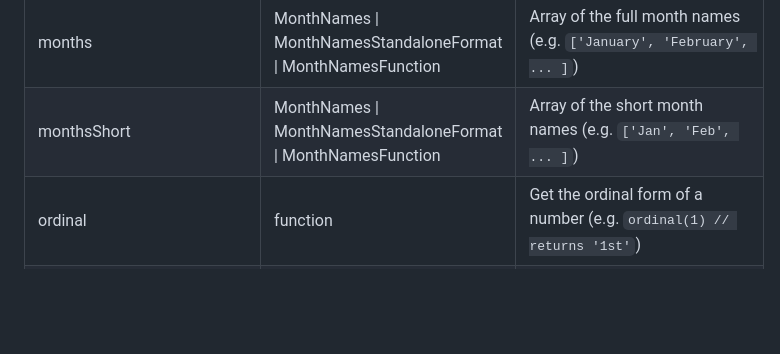
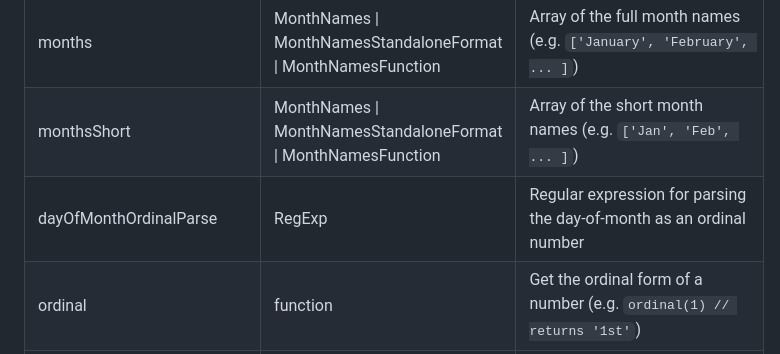
Before and after one commit to g-mero/esday, a Markdown page: docs/plugins/locale.md, the part around the change. Rendered like a GitHub page; blank space fills up the shorter version.

Commit message:
docs: add new property dayOfMonthOrdinalParse to documentation

```diff
--- a/docs/plugins/locale.md
+++ b/docs/plugins/locale.md
@@ -70,6 +70,7 @@ Properties of the `Locale` object:
 | weekdaysMin   | DayNames | Array of the short day names (e.g. `['Su', 'Mo', ... ]`)                                                                   |
 | months        | MonthNames \| MonthNamesStandaloneFormat \| MonthNamesFunction | Array of the full month names (e.g. `['January', 'February', ... ]`) |
 | monthsShort   | MonthNames \| MonthNamesStandaloneFormat \| MonthNamesFunction | Array of the short month names (e.g. `['Jan', 'Feb', ... ]`)         |
+| dayOfMonthOrdinalParse | RegExp | Regular expression for parsing the day-of-month as an ordinal number                                                      |
 | ordinal       | function | Get the ordinal form of a number (e.g. `ordinal(1) // returns '1st'`)                                                      |
 | weekStart     | number   | Which is the 1st day of the week - 0=Sunday, 1=Monday etc. (e.g. `1` for Monday)                                           |
 | yearStart     | number   | Which date **must** be part of the 1st week of the year (e.g. `4` for Jan 4th)                                             |
```
